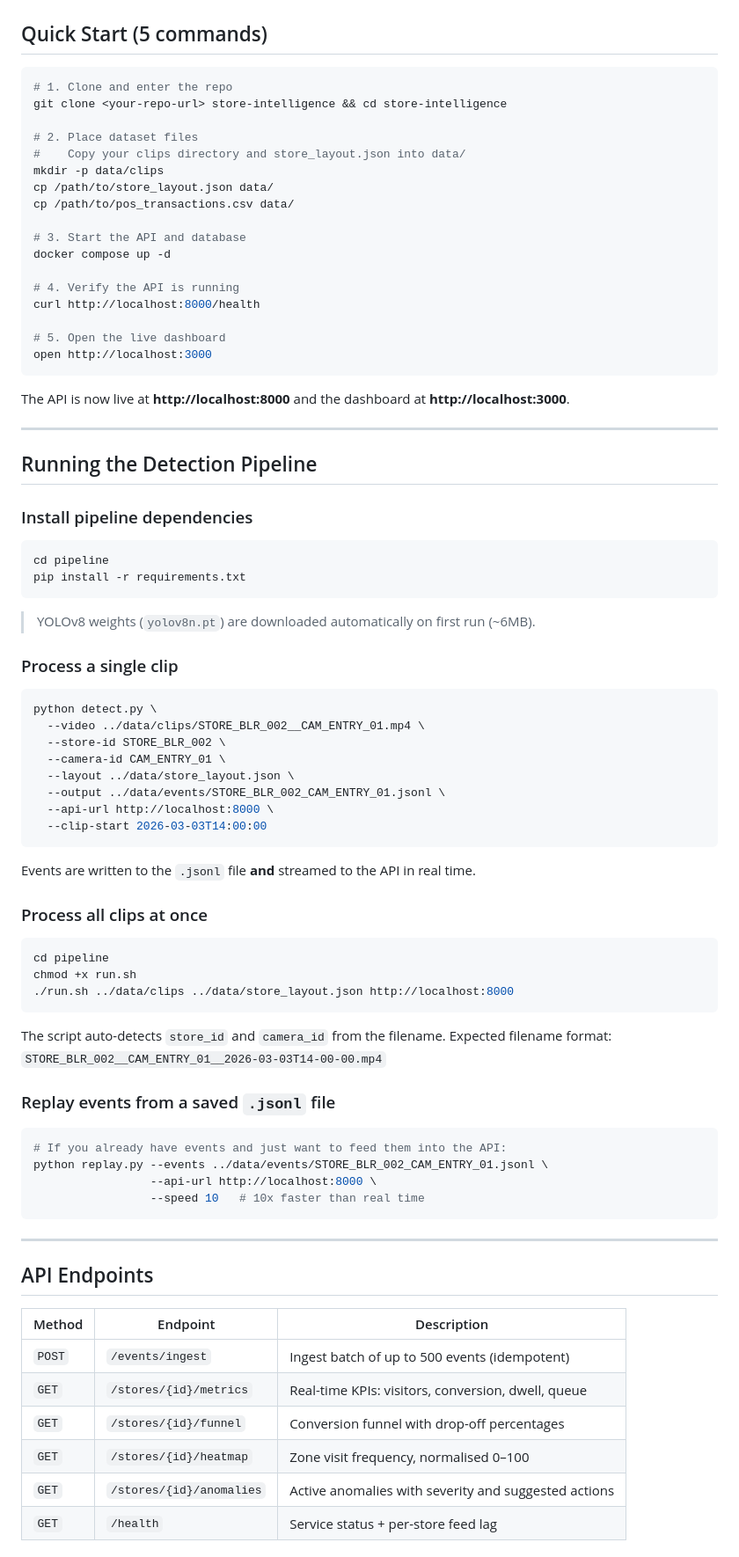
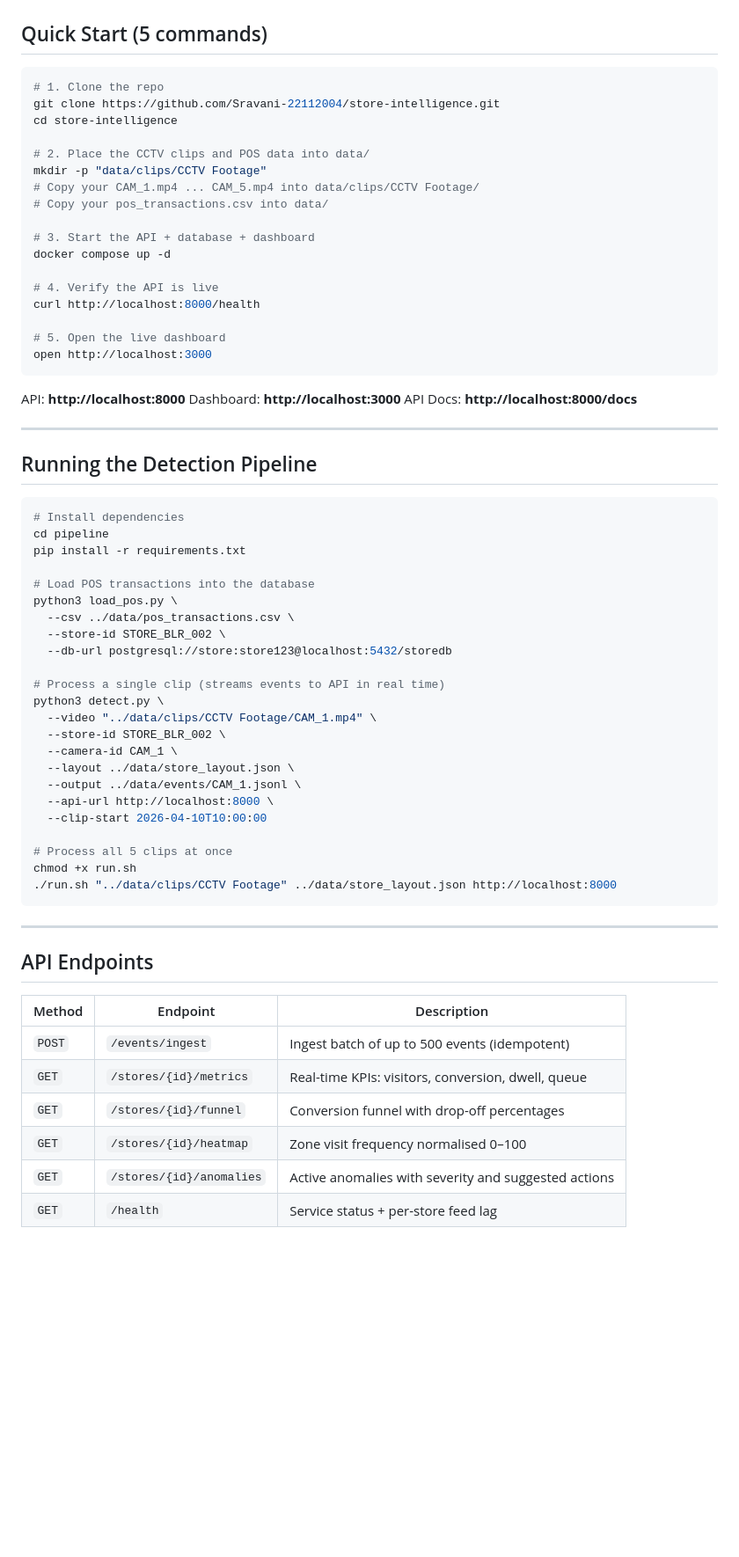
Before and after one commit to Sravani-22112004/store-intelligence, a Markdown page: README.md, the part around one of its changes. Shown at 88% size. Rendered like a GitHub page; blank space fills up the shorter version.

````diff
--- a/README.md
+++ b/README.md
@@ -10,73 +10,57 @@ An end-to-end pipeline from raw CCTV footage to live retail analytics.
 ## Quick Start (5 commands)
 
 ```bash
-# 1. Clone and enter the repo
-git clone <your-repo-url> store-intelligence && cd store-intelligence
+# 1. Clone the repo
+git clone https://github.com/Sravani-22112004/store-intelligence.git
+cd store-intelligence
 
-# 2. Place dataset files
-#    Copy your clips directory and store_layout.json into data/
-mkdir -p data/clips
-cp /path/to/store_layout.json data/
-cp /path/to/pos_transactions.csv data/
+# 2. Place the CCTV clips and POS data into data/
+mkdir -p "data/clips/CCTV Footage"
+# Copy your CAM_1.mp4 ... CAM_5.mp4 into data/clips/CCTV Footage/
+# Copy your pos_transactions.csv into data/
 
-# 3. Start the API and database
+# 3. Start the API + database + dashboard
 docker compose up -d
 
-# 4. Verify the API is running
+# 4. Verify the API is live
 curl http://localhost:8000/health
 
 # 5. Open the live dashboard
 open http://localhost:3000
 ```
 
-The API is now live at **http://localhost:8000** and the dashboard at **http://localhost:3000**.
+API: **http://localhost:8000**
+Dashboard: **http://localhost:3000**
+API Docs: **http://localhost:8000/docs**
 
 ---
 
 ## Running the Detection Pipeline
 
-### Install pipeline dependencies
-
 ```bash
+# Install dependencies
 cd pipeline
 pip install -r requirements.txt
-```
 
-> YOLOv8 weights (`yolov8n.pt`) are downloaded automatically on first run (~6MB).
+# Load POS transactions into the database
+python3 load_pos.py \
+  --csv ../data/pos_transactions.csv \
+  --store-id STORE_BLR_002 \
+  --db-url postgresql://store:store123@localhost:5432/storedb
 
-### Process a single clip
+# Process a single clip (streams events to API in real time)
+python3 detect.py \
+  --video "../data/clips/CCTV Footage/CAM_1.mp4" \
+  --store-id STORE_BLR_002 \
+  --camera-id CAM_1 \
+  --layout ../data/store_layout.json \
+  --output ../data/events/CAM_1.jsonl \
+  --api-url http://localhost:8000 \
+  --clip-start 2026-04-10T10:00:00
 
-```bash
-python detect.py \
-  --video ../data/clips/STORE_BLR_002__CAM_ENTRY_01.mp4 \
-  --store-id STORE_BLR_002 \
-  --camera-id CAM_ENTRY_01 \
-  --layout ../data/store_layout.json \
-  --output ../data/events/STORE_BLR_002_CAM_ENTRY_01.jsonl \
-  --api-url http://localhost:8000 \
-  --clip-start 2026-03-03T14:00:00
-```
-
-Events are written to the `.jsonl` file **and** streamed to the API in real time.
-
-### Process all clips at once
-
-```bash
-cd pipeline
+# Process all 5 clips at once
 chmod +x run.sh
-./run.sh ../data/clips ../data/store_layout.json http://localhost:8000
-```
-
-The script auto-detects `store_id` and `camera_id` from the filename.
-Expected filename format: `STORE_BLR_002__CAM_ENTRY_01__2026-03-03T14-00-00.mp4`
-
-### Replay events from a saved `.jsonl` file
-
-```bash
-# If you already have events and just want to feed them into the API:
-python replay.py --events ../data/events/STORE_BLR_002_CAM_ENTRY_01.jsonl \
-                 --api-url http://localhost:8000 \
-                 --speed 10   # 10x faster than real time
+./run.sh "../data/clips/CCTV Footage" ../data/store_layout.json http://localhost:8000
 ```
 
 ---
@@ -88,7 +72,7 @@ python replay.py --events ../data/events/STORE_BLR_002_CAM_ENTRY_01.jsonl \
 | `POST` | `/events/ingest` | Ingest batch of up to 500 events (idempotent) |
 | `GET` | `/stores/{id}/metrics` | Real-time KPIs: visitors, conversion, dwell, queue |
 | `GET` | `/stores/{id}/funnel` | Conversion funnel with drop-off percentages |
-| `GET` | `/stores/{id}/heatmap` | Zone visit frequency, normalised 0–100 |
+| `GET` | `/stores/{id}/heatmap` | Zone visit frequency normalised 0–100 |
 | `GET` | `/stores/{id}/anomalies` | Active anomalies with severity and suggested actions |
 | `GET` | `/health` | Service status + per-store feed lag |
 
````
Also changed, not shown: other parts of README.md (+51 -77 lines).
